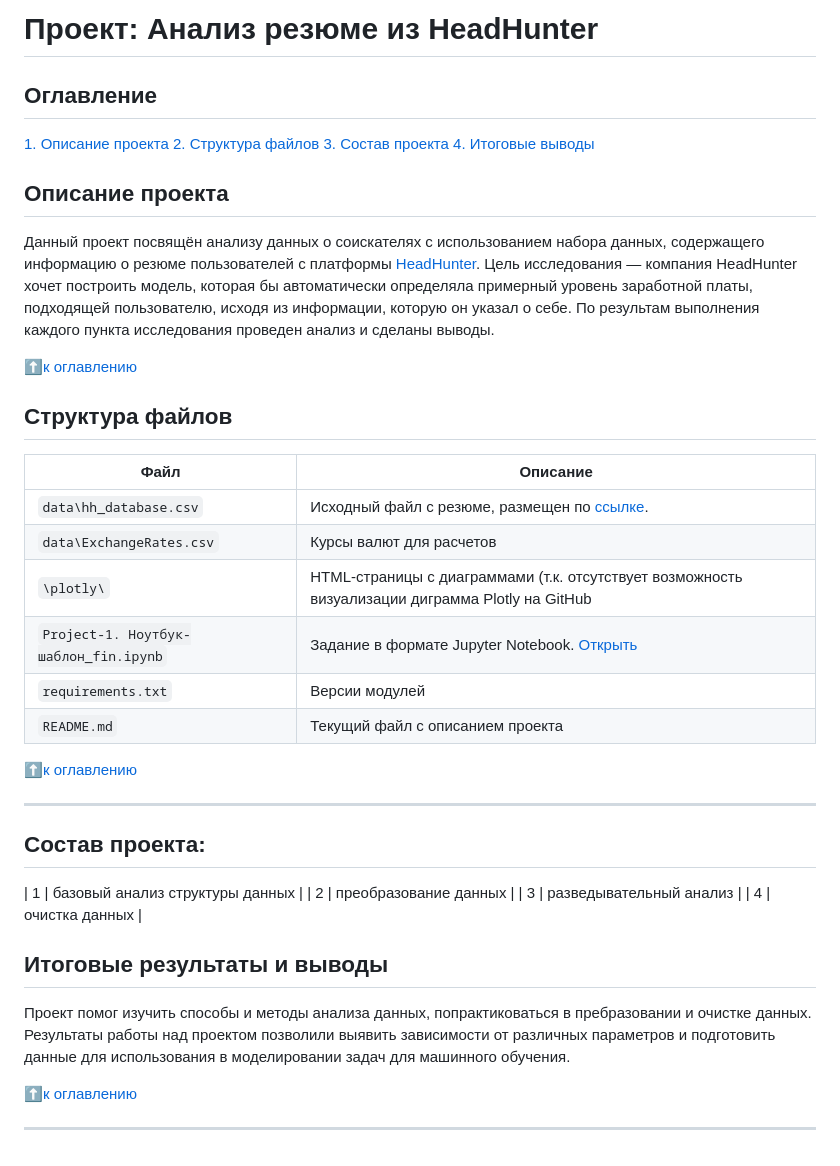
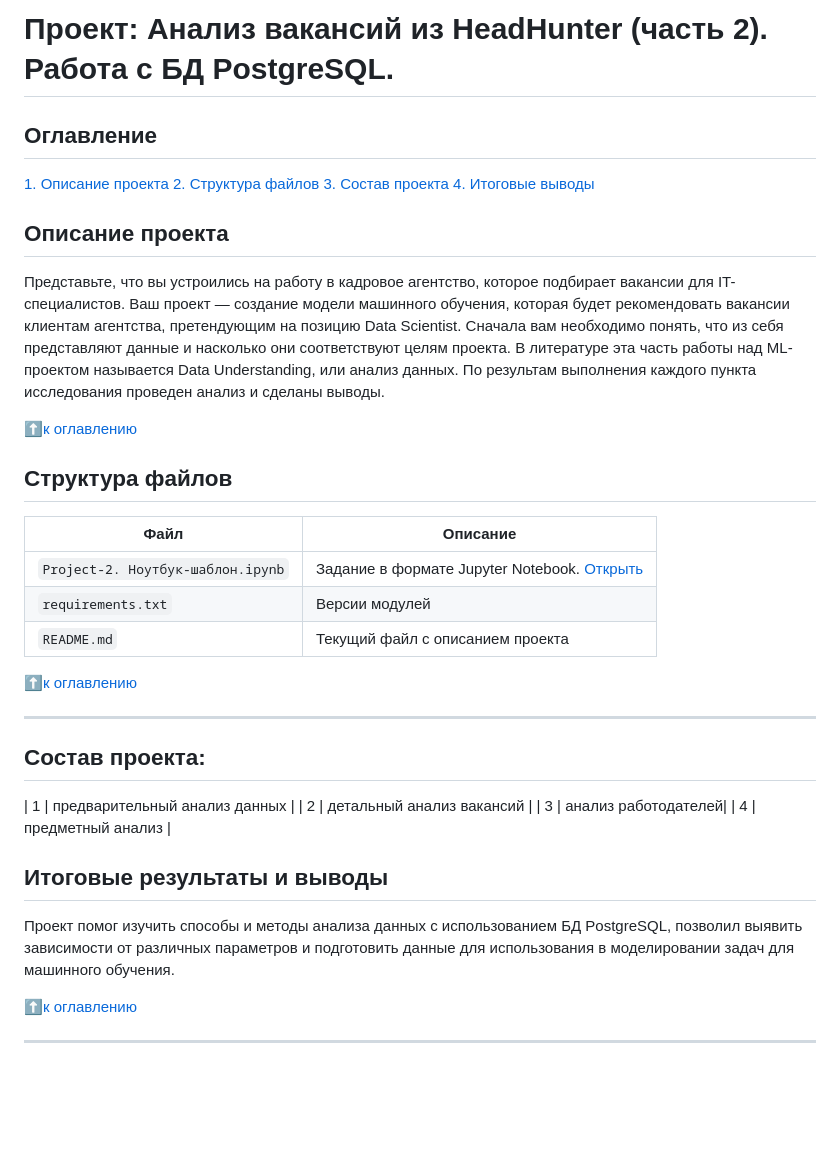
Before and after one commit to sergio2883/sf_data_science, a Markdown page: PY_27_PG/README.md, the part around one of its changes. Drawn GitHub-style; blank space fills up the shorter version.

```diff
--- a/PY_27_PG/README.md
+++ b/PY_27_PG/README.md
@@ -1,4 +1,4 @@
-# Проект: Анализ резюме из HeadHunter
+# Проект: Анализ вакансий из HeadHunter (часть 2). Работа с БД PostgreSQL.
 
 ## Оглавление
  [1. Описание проекта](https://github.com/sergio2883/sf_data_science/tree/main/PY_27_PG/README.md#Описание-проекта)
@@ -8,5 +8,5 @@
 
 
 ## Описание проекта
-Данный проект посвящён анализу данных о соискателях с использованием набора данных, содержащего информацию о резюме пользователей с платформы [HeadHunter](https://hh.ru). Цель исследования — компания HeadHunter хочет построить модель, которая бы автоматически определяла примерный уровень заработной платы, подходящей пользователю, исходя из информации, которую он указал о себе. По результам выполнения каждого пункта исследования проведен анализ и сделаны выводы.
+Представьте, что вы устроились на работу в кадровое агентство, которое подбирает вакансии для IT-специалистов. Ваш проект — создание модели машинного обучения, которая будет рекомендовать вакансии клиентам агентства, претендующим на позицию Data Scientist. Сначала вам необходимо понять, что из себя представляют данные и насколько они соответствуют целям проекта. В литературе эта часть работы над ML-проектом называется Data Understanding, или анализ данных. По результам выполнения каждого пункта исследования проведен анализ и сделаны выводы.
 
@@ -16,10 +16,7 @@
 
 | Файл | Описание |
 |------|----------|
-| `data\hh_database.csv` | Исходный файл с резюме, размещен по [ссылке](https://disk.yandex.ru/d/T5fWfeyCB4Goew). |
-| `data\ExchangeRates.csv` | Курсы валют для расчетов |
-| `\plotly\` | HTML-страницы с диаграммами (т.к. отсутствует возможность визуализации диграмма Plotly на GitHub |
-| `Project-1. Ноутбук-шаблон_fin.ipynb` | Задание в формате Jupyter Notebook. [Открыть](/PY_22_HH_Project/Project-1.%20Ноутбук-шаблон_fin.ipynb) |
+| `Project-2. Ноутбук-шаблон.ipynb` | Задание в формате Jupyter Notebook. [Открыть](/PY_27_PG/Project-2.%20Ноутбук-шаблон.ipynb) |
 | `requirements.txt` | Версии модулей |
 | `README.md` | Текущий файл с описанием проекта |
 
@@ -29,11 +26,11 @@
 
 ## Состав проекта:
 
-| 1 | базовый анализ структуры данных |
-| 2 | преобразование данных |
-| 3 | разведывательный анализ |
-| 4 | очистка данных |
+| 1 | предварительный анализ данных |
+| 2 | детальный анализ вакансий |
+| 3 | анализ работодателей|
+| 4 | предметный анализ |
 
 ## Итоговые результаты и выводы
-Проект помог изучить способы и методы анализа данных, попрактиковаться в пребразовании и очистке данных. Результаты работы над проектом позволили выявить зависимости от различных параметров и подготовить данные для использования в моделировании задач для машинного обучения.
+Проект помог изучить способы и методы анализа данных с использованием БД PostgreSQL, позволил выявить зависимости от различных параметров и подготовить данные для использования в моделировании задач для машинного обучения.
 
```
Also changed, not shown: other parts of PY_27_PG/README.md (+3 -3 lines).
